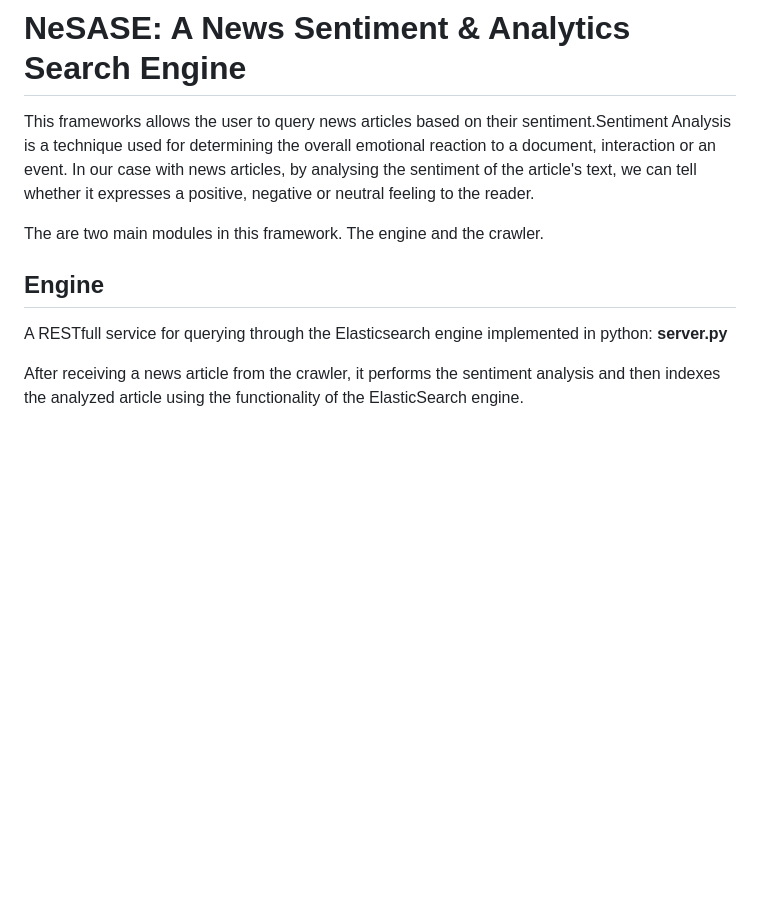
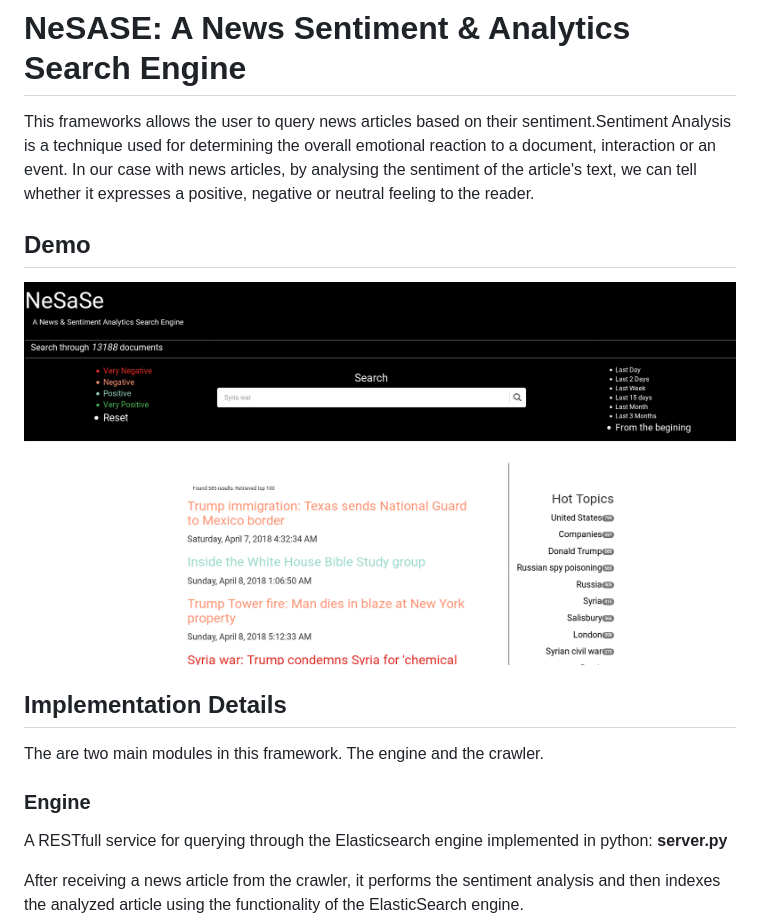
Before and after one commit to zgeorg03/nesase, a Markdown page: README.md, the part around the change. GitHub-like rendering; pictures changed too: demo.png (added); blank space fills up the shorter version.

Commit message:
Added Demo

```diff
--- a/README.md
+++ b/README.md
@@ -2,9 +2,14 @@
 
 This frameworks allows the user to query news articles based on their sentiment.Sentiment Analysis is a technique used for determining the overall emotional reaction to a document, interaction or an event. In our case with news articles, by analysing the sentiment of the article's text, we can tell whether it expresses a positive, negative or neutral feeling to the reader.
 
+## Demo
+
+![Demo Dashboard](https://raw.githubusercontent.com/zgeorg03/nesase/master/demo.png)
+
+## Implementation Details
 The are two main modules in this framework. The engine and the crawler.
 
-## Engine
+### Engine
 A RESTfull service for querying through the Elasticsearch engine implemented in  python: **server.py**
 
 After receiving a news article from the crawler, it performs the sentiment analysis and then indexes the analyzed article using the functionality of the ElasticSearch engine.
```
